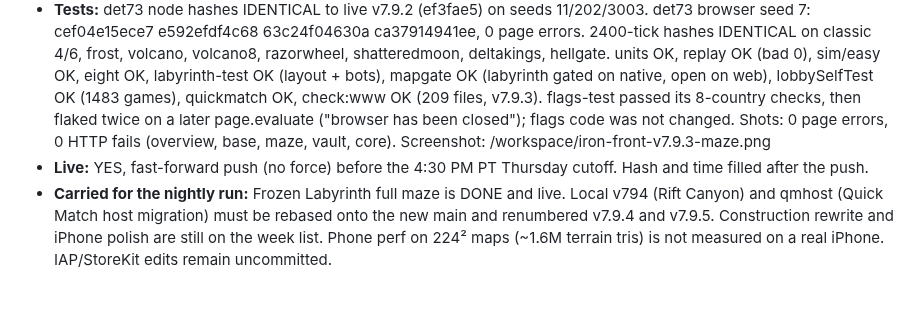
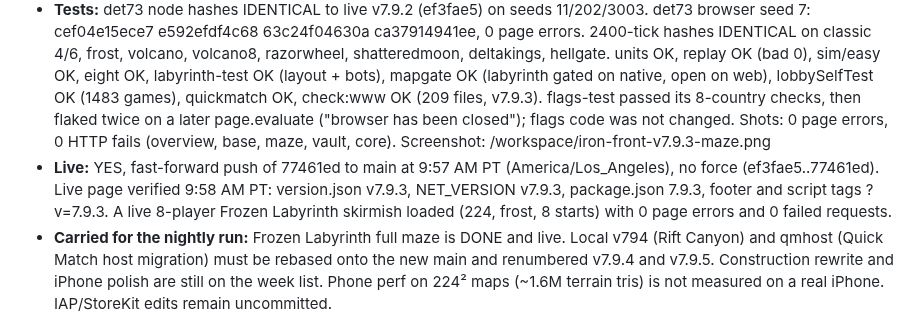
Before and after one commit to IronForgeCreateGM/iron-front, a Markdown page: NIGHTLY-LOG.md, the part around the change. Rendered like a GitHub page; blank space fills up the shorter version.

Commit message:
nightly log: v7.9.3 Frozen Labyrinth live at 77461ed, 9:57 AM PT

```diff
--- a/NIGHTLY-LOG.md
+++ b/NIGHTLY-LOG.md
@@ -4,7 +4,7 @@
 - **Fairness:** 0 symmetry mismatches on cliffs/ore/ice/hills. Every seat has the same starting ore (263,835) and 2 gas. Open land within 26 tiles is 1565 at corners vs 1460 at edges (6.7%; the map border clips the edge seats, as designed). Walk to the core 86-96, to the next seat 81-87, to the opposite seat 182-197 (findPath reaches every opposite seat inside the 8000-iteration cap). Each seat's own Ice Vault is nearer than the core (44 at edges, 57 at corners). All 8 seats, 16 outposts and 8 derricks are reachable.
 - **Bots (Hard si2 x8, 10 game-min, seeds 11/22/33):** Every bot built a base and harvested (82k-164k). They leave the yard and fight in the corridors (30-76 ground units more than 30 tiles from home; first pushes at 4.7-8.7 min). All or almost all Ice Vaults and derricks get captured (24/24, 23/24, 24/24). Stuck at most 3-5 of 350-400 ground units. 8.6-9.3 ms/tick, no errors, no lag. The 8000-iteration findPath cap is enough. No AI change was needed. Hard was not touched and is not weaker.
 - **Tests:** det73 node hashes IDENTICAL to live v7.9.2 (ef3fae5) on seeds 11/202/3003. det73 browser seed 7: cef04e15ece7 e592efdf4c68 63c24f04630a ca37914941ee, 0 page errors. 2400-tick hashes IDENTICAL on classic 4/6, frost, volcano, volcano8, razorwheel, shatteredmoon, deltakings, hellgate. units OK, replay OK (bad 0), sim/easy OK, eight OK, labyrinth-test OK (layout + bots), mapgate OK (labyrinth gated on native, open on web), lobbySelfTest OK (1483 games), quickmatch OK, check:www OK (209 files, v7.9.3). flags-test passed its 8-country checks, then flaked twice on a later page.evaluate ("browser has been closed"); flags code was not changed. Shots: 0 page errors, 0 HTTP fails (overview, base, maze, vault, core). Screenshot: /workspace/iron-front-v7.9.3-maze.png
-- **Live:** YES, fast-forward push (no force) before the 4:30 PM PT Thursday cutoff. Hash and time filled after the push.
+- **Live:** YES, fast-forward push of 77461ed to main at 9:57 AM PT (America/Los_Angeles), no force (ef3fae5..77461ed). Live page verified 9:58 AM PT: version.json v7.9.3, NET_VERSION v7.9.3, package.json 7.9.3, footer and script tags ?v=7.9.3. A live 8-player Frozen Labyrinth skirmish loaded (224, frost, 8 starts) with 0 page errors and 0 failed requests.
 - **Carried for the nightly run:** Frozen Labyrinth full maze is DONE and live. Local v794 (Rift Canyon) and qmhost (Quick Match host migration) must be rebased onto the new main and renumbered v7.9.4 and v7.9.5. Construction rewrite and iPhone polish are still on the week list. Phone perf on 224² maps (~1.6M terrain tris) is not measured on a real iPhone. IAP/StoreKit edits remain uncommitted.
 
 ## 2026-11-11 (afternoon, ~3:45 PM PT): v7.9.2 smarter late-game bots (air wing gather + Grand Cannon Titans)
```
